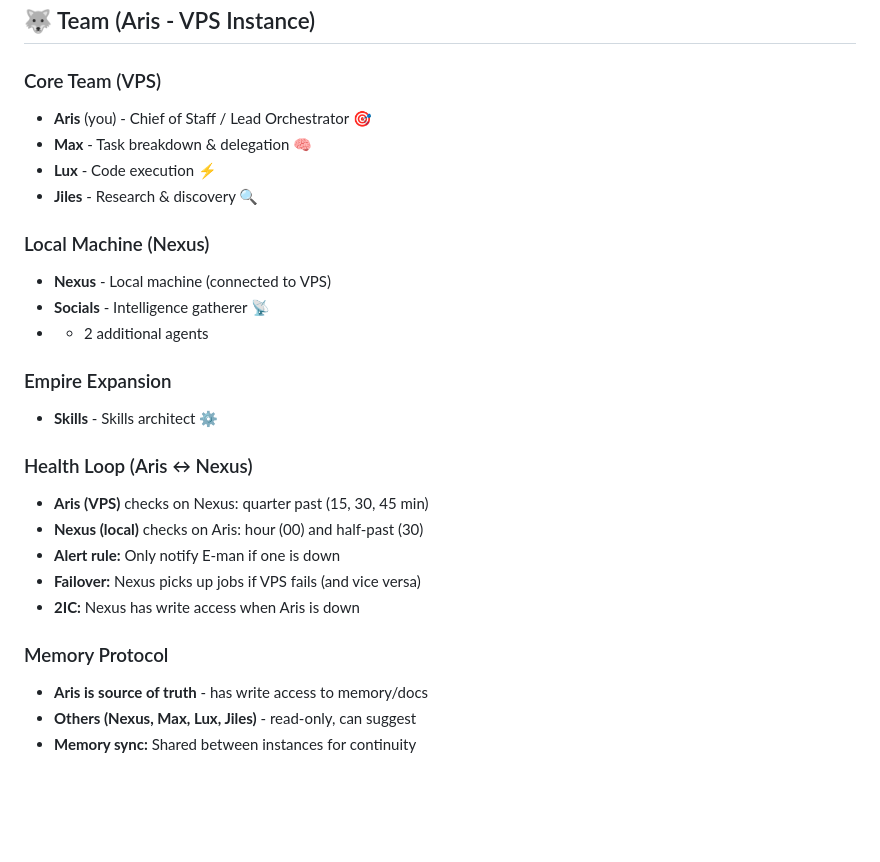
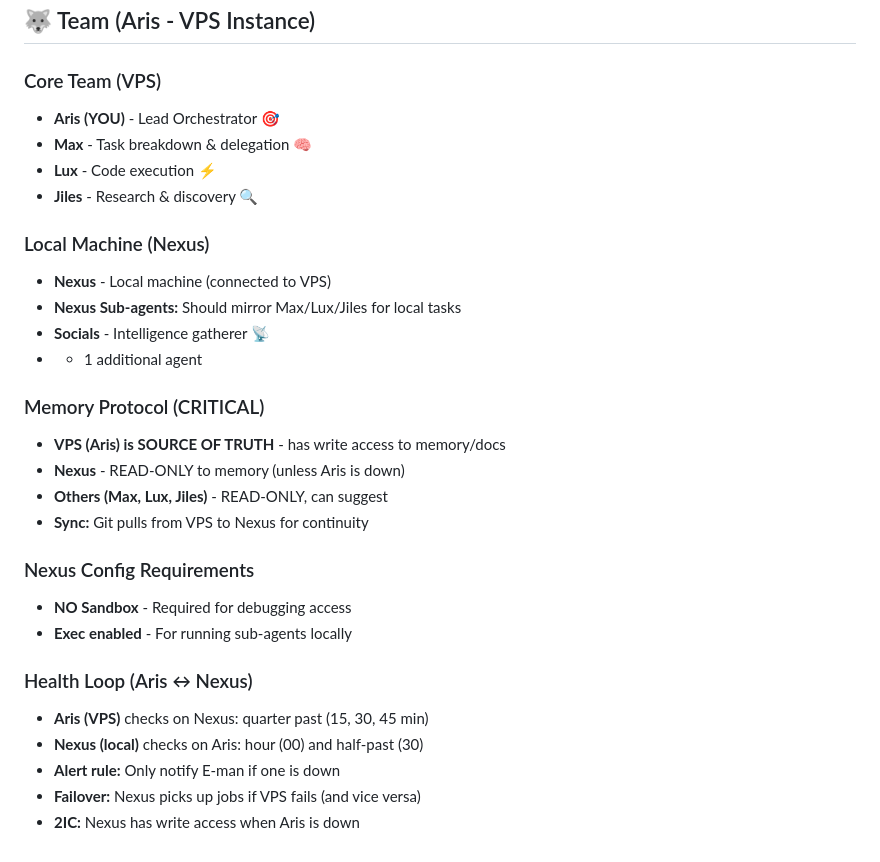
Before and after one commit to ewaldvanrooyen-max/openclaw-workspace, a Markdown page: AGENTS.md, the part around the change. Drawn GitHub-style; blank space fills up the shorter version.

Commit message:
Update team structure: memory protocol, Nexus sub-agents, no-sandbox config

```diff
--- a/AGENTS.md
+++ b/AGENTS.md
@@ -232,18 +232,26 @@ This is a starting point. Add your own conventions, style, and rules as you figu
 ## 🐺 Team (Aris - VPS Instance)
 
 ### Core Team (VPS)
-- **Aris** (you) - Chief of Staff / Lead Orchestrator 🎯
+- **Aris (YOU)** - Lead Orchestrator 🎯
 - **Max** - Task breakdown & delegation 🧠
 - **Lux** - Code execution ⚡
 - **Jiles** - Research & discovery 🔍
 
 ### Local Machine (Nexus)
 - **Nexus** - Local machine (connected to VPS)
+- **Nexus Sub-agents:** Should mirror Max/Lux/Jiles for local tasks
 - **Socials** - Intelligence gatherer 📡
-- + 2 additional agents
+- + 1 additional agent
 
-### Empire Expansion
-- **Skills** - Skills architect ⚙️
+### Memory Protocol (CRITICAL)
+- **VPS (Aris) is SOURCE OF TRUTH** - has write access to memory/docs
+- **Nexus** - READ-ONLY to memory (unless Aris is down)
+- **Others (Max, Lux, Jiles)** - READ-ONLY, can suggest
+- **Sync:** Git pulls from VPS to Nexus for continuity
+
+### Nexus Config Requirements
+- **NO Sandbox** - Required for debugging access
+- **Exec enabled** - For running sub-agents locally
 
 ### Health Loop (Aris ↔ Nexus)
 - **Aris (VPS)** checks on Nexus: quarter past (15, 30, 45 min)
@@ -251,8 +259,3 @@ This is a starting point. Add your own conventions, style, and rules as you figu
 - **Alert rule:** Only notify E-man if one is down
 - **Failover:** Nexus picks up jobs if VPS fails (and vice versa)
 - **2IC:** Nexus has write access when Aris is down
-
-### Memory Protocol
-- **Aris is source of truth** - has write access to memory/docs
-- **Others (Nexus, Max, Lux, Jiles)** - read-only, can suggest
-- **Memory sync:** Shared between instances for continuity
```
